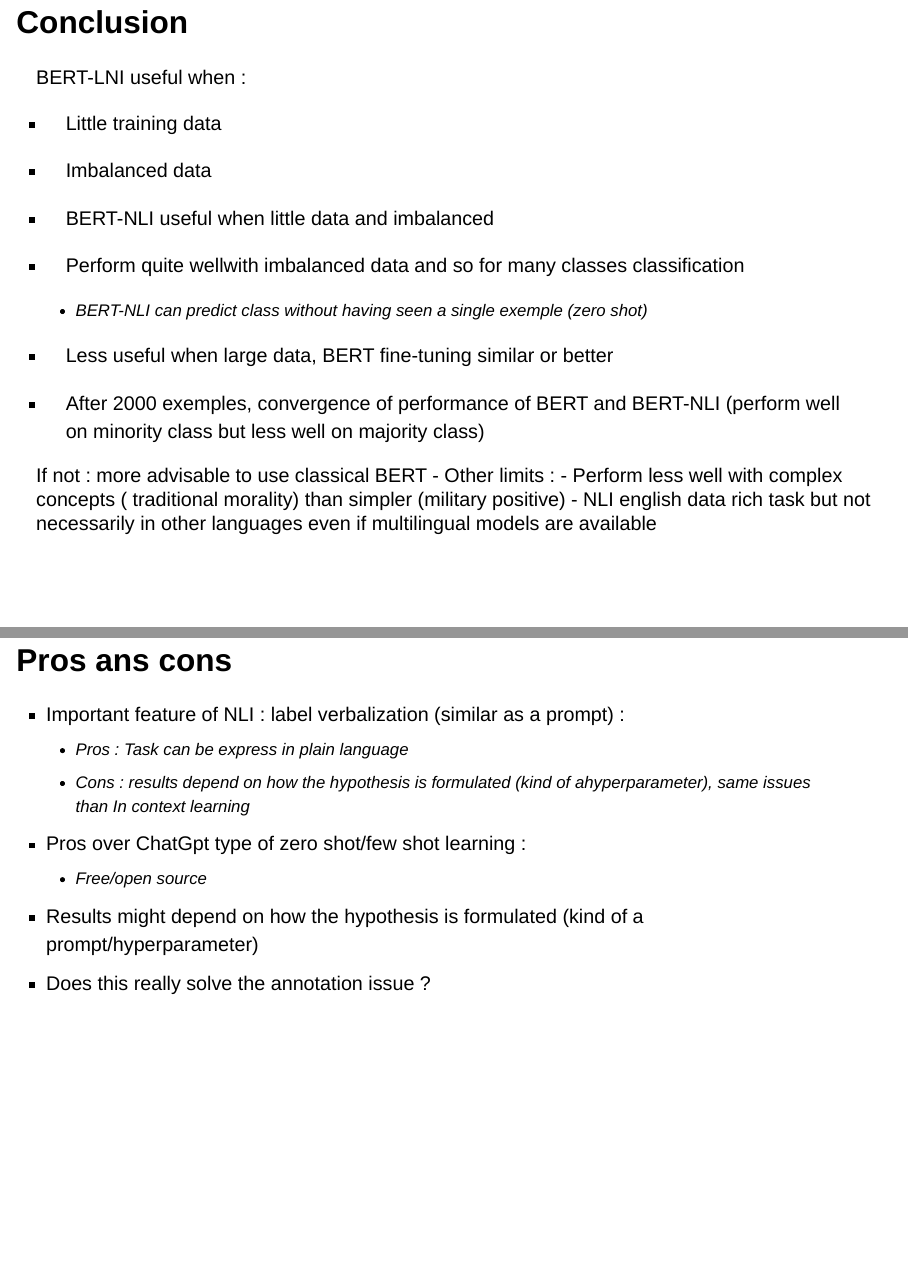
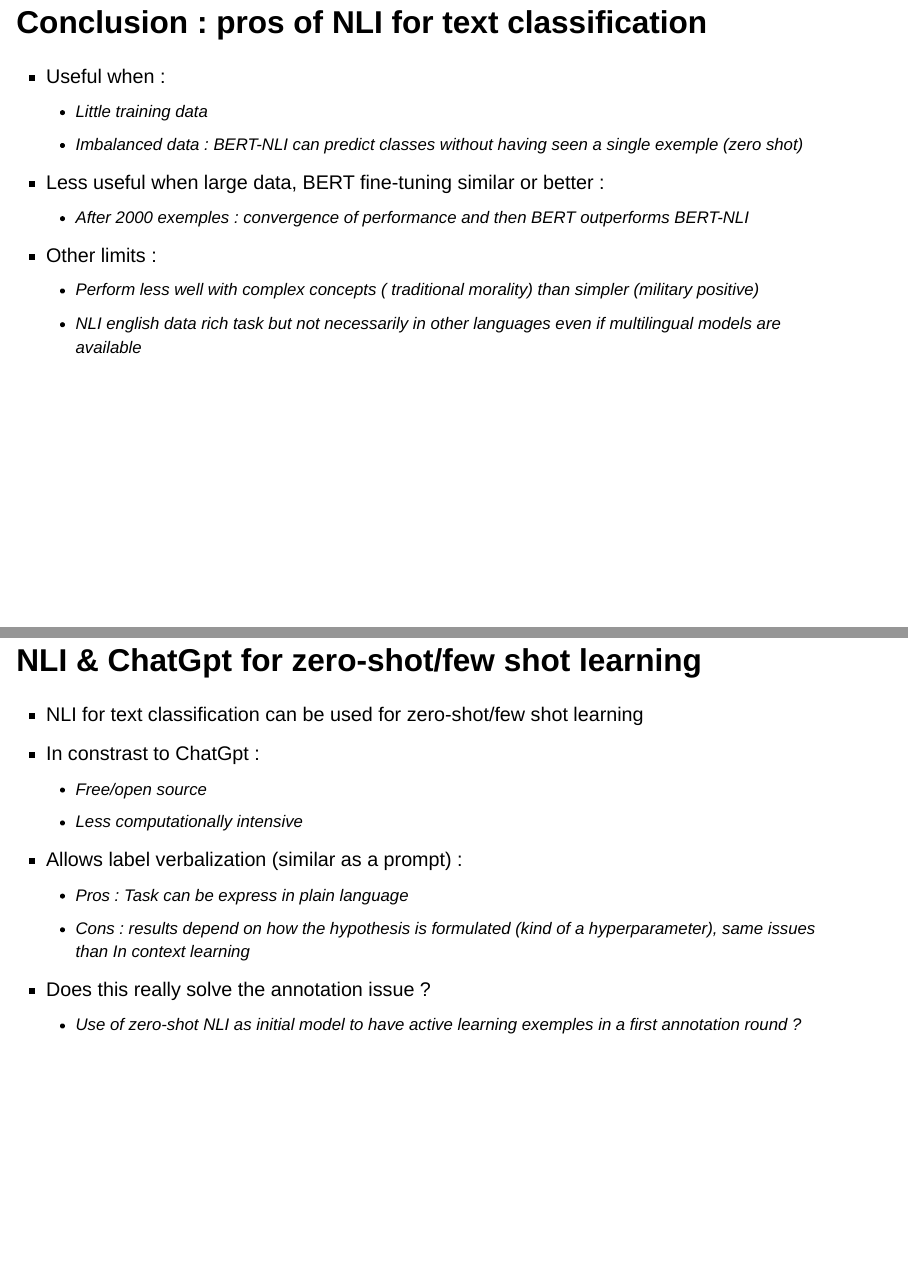
Before and after one commit to malojan/nlp_nli, a Quarto document (slides.qmd): pages 10 and 11 of 13 before the commit and pages 10 and 11 of 12 after it, joined at a grey line. Rendered offline with R 4.5, knitr and Pandoc in place of Quarto, with nearby package versions; drawn as Slidy slides in place of the format the file asks for.

Commit message:
updata states

```diff
--- a/slides.qmd
+++ b/slides.qmd
@@ -65,33 +65,33 @@ bibliography: references.bib
 
 ![](results.png){width="90%" height="70%" fig-align="center"}
 
-## Conclusion
+## Conclusion : pros of NLI for text classification
 
-BERT-LNI useful when :
-
-- Little training data
-- Imbalanced data
+- Useful when :
+  - Little training data
+  - Imbalanced data : BERT-NLI can predict classes without having seen a single exemple (zero shot)
 
 
--   BERT-NLI useful when little data and imbalanced
-- Perform quite wellwith imbalanced data and so for many classes classification
-  - BERT-NLI can predict class without having seen a single exemple (zero shot)
--   Less useful when large data, BERT fine-tuning similar or better
-- After 2000 exemples, convergence of performance of BERT and BERT-NLI (perform well on minority class but less well on majority class)
 
-If not : more advisable to use classical BERT
+-  Less useful when large data, BERT fine-tuning similar or better :
+   -  After 2000 exemples : convergence of performance and then BERT outperforms BERT-NLI
+
 - Other limits :
   - Perform less well with complex concepts ( traditional morality) than simpler (military positive)
   - NLI english data rich task but not necessarily in other languages even if multilingual models are available
 
-## Pros ans cons
 
-- Important feature of NLI : label verbalization (similar as a prompt) :
+## NLI & ChatGpt for zero-shot/few shot learning
+
+- NLI for text classification can be used for zero-shot/few shot learning
+- In constrast to ChatGpt :
+  -  Free/open source
+  -  Less computationally intensive
+
+- Allows label verbalization (similar as a prompt) :
   - Pros : Task can be express in plain language
-  - Cons : results depend on how the hypothesis is formulated (kind of ahyperparameter), same issues than In context learning
+  - Cons : results depend on how the hypothesis is formulated (kind of a hyperparameter), same issues than In context learning
 
--   Pros over ChatGpt type of zero shot/few shot learning :
-    -   Free/open source
--   Results might depend on how the hypothesis is formulated (kind of a prompt/hyperparameter)
 -   Does this really solve the annotation issue ?
+    -   Use of zero-shot NLI as initial model to have active learning exemples in a first annotation round ?
 
```
Also changed, not shown: slides.qmd (12 more changed lines).
